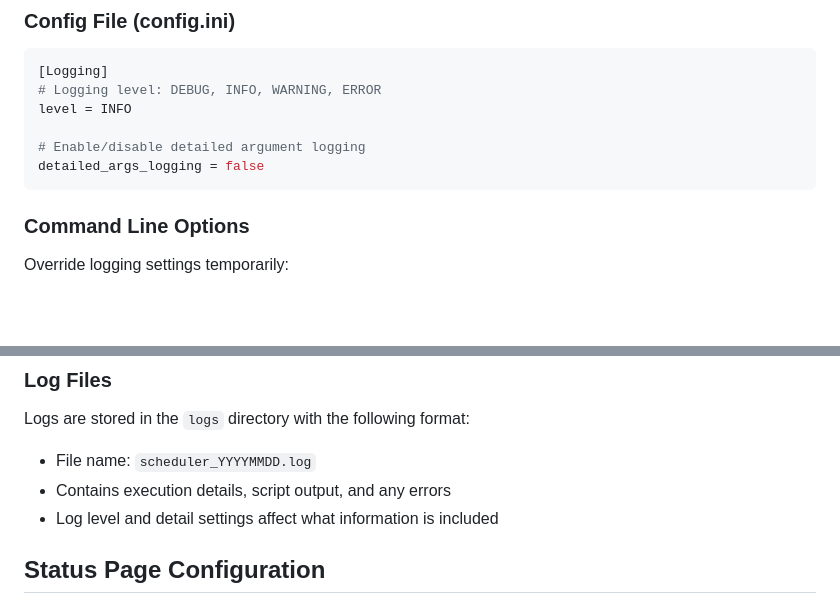
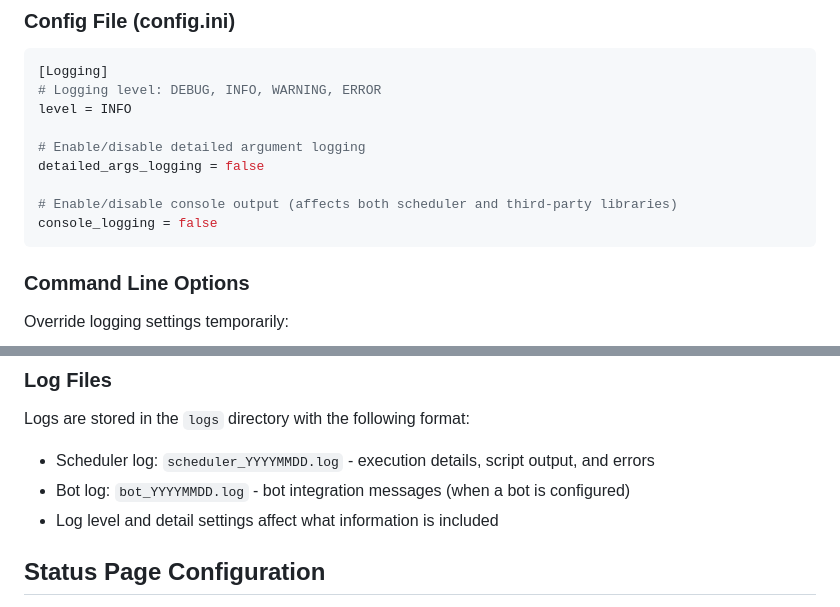
Before and after one commit to BenjaminKobjolke/task-scheduler, a Markdown page: README.md, 2 parts joined by grey strips. GitHub-like rendering; blank space fills up the shorter version.

Commit message:
DOCS (logging): document console_logging setting and bot log file
- add console_logging option to config.ini example in README
- document bot_YYYYMMDD.log file in Log Files section

Co-Authored-By: Claude Opus 4.6 <noreply@anthropic.com>

````diff
--- a/README.md
+++ b/README.md
@@ -365,6 +365,9 @@ level = INFO
 
 # Enable/disable detailed argument logging
 detailed_args_logging = false
+
+# Enable/disable console output (affects both scheduler and third-party libraries)
+console_logging = false
 ```
 
 ### Command Line Options
@@ -403,8 +406,8 @@ This is particularly useful when debugging issues with argument handling.
 
 Logs are stored in the `logs` directory with the following format:
 
-- File name: `scheduler_YYYYMMDD.log`
-- Contains execution details, script output, and any errors
+- Scheduler log: `scheduler_YYYYMMDD.log` - execution details, script output, and errors
+- Bot log: `bot_YYYYMMDD.log` - bot integration messages (when a bot is configured)
 - Log level and detail settings affect what information is included
 
 ## Status Page Configuration
````
